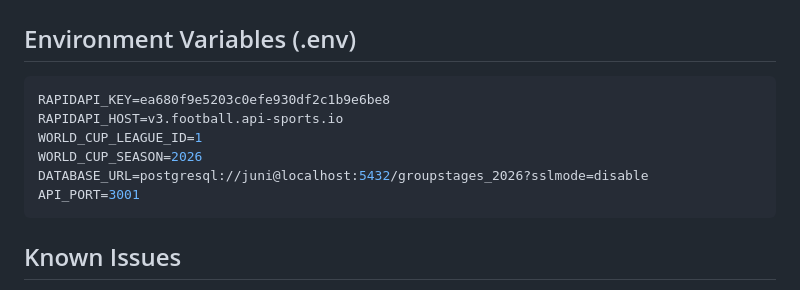
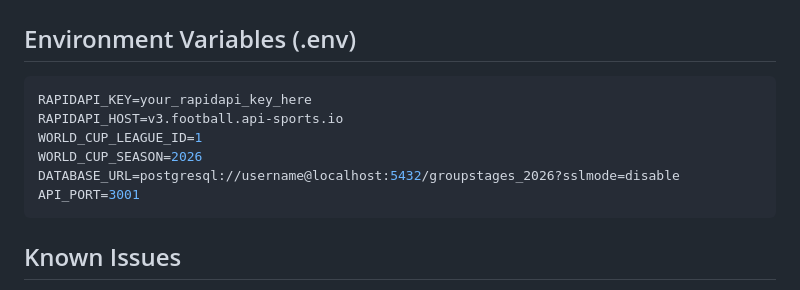
Before and after one commit to JrJuni/groupstages, a Markdown page: claude.md, the part around the change. GitHub-like rendering.

Commit message:
security: claude.md에서 민감한 정보 제거
- API 키와 DATABASE_URL을 예시 값으로 대체
- 보안 취약점: GitHub에 실제 RAPIDAPI_KEY 노출됨
- 즉시 API 키 재발급 필요

🤖 Generated with [Claude Code](https://claude.com/claude-code)

Co-Authored-By: Claude Sonnet 4.5 <noreply@anthropic.com>

````diff
--- a/claude.md
+++ b/claude.md
@@ -114,11 +114,11 @@ logs/                         - 프로젝트 문서
 
 ## Environment Variables (.env)
 ```bash
-RAPIDAPI_KEY=ea680f9e5203c0efe930df2c1b9e6be8
+RAPIDAPI_KEY=your_rapidapi_key_here
 RAPIDAPI_HOST=v3.football.api-sports.io
 WORLD_CUP_LEAGUE_ID=1
 WORLD_CUP_SEASON=2026
-DATABASE_URL=postgresql://juni@localhost:5432/groupstages_2026?sslmode=disable
+DATABASE_URL=postgresql://username@localhost:5432/groupstages_2026?sslmode=disable
 API_PORT=3001
 ```
 
````
